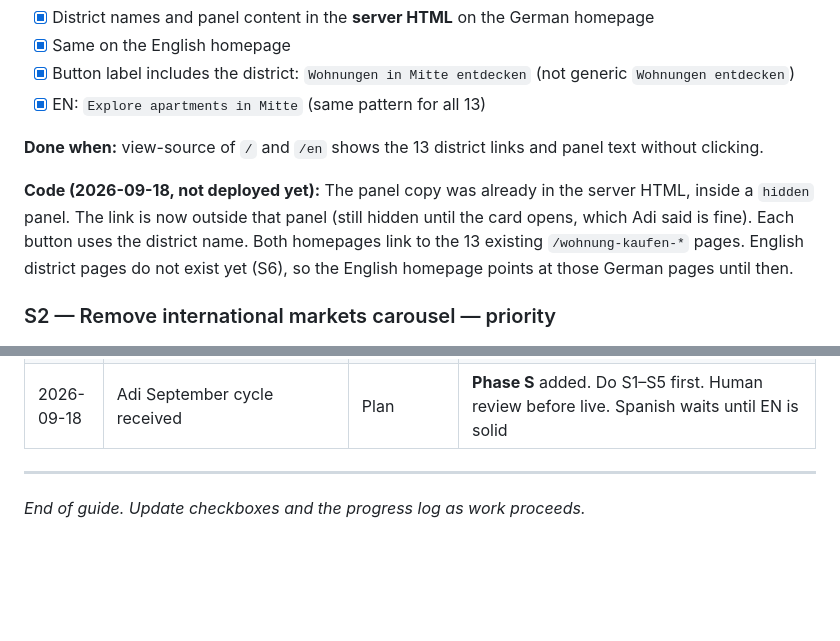
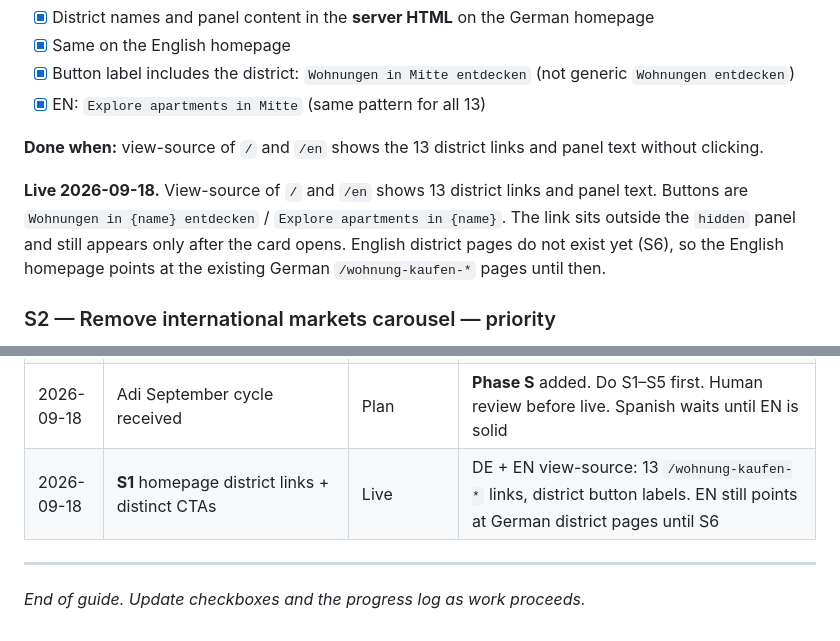
Before and after one commit to Jose20Longo02/sweet-home, a Markdown page: sweet-home-website/docs/POST_MIGRATION_ADI_WORK_GUIDE.md, 2 parts joined by grey strips. GitHub-like rendering; blank space fills up the shorter version.

```diff
--- a/sweet-home-website/docs/POST_MIGRATION_ADI_WORK_GUIDE.md
+++ b/sweet-home-website/docs/POST_MIGRATION_ADI_WORK_GUIDE.md
@@ -99,7 +99,7 @@ Search engines currently see **no links** from the homepage to the 13 district p
 
 **Done when:** view-source of `/` and `/en` shows the 13 district links and panel text without clicking.
 
-**Code (2026-09-18, not deployed yet):** The panel copy was already in the server HTML, inside a `hidden` panel. The link is now outside that panel (still hidden until the card opens, which Adi said is fine). Each button uses the district name. Both homepages link to the 13 existing `/wohnung-kaufen-*` pages. English district pages do not exist yet (S6), so the English homepage points at those German pages until then.
+**Live 2026-09-18.** View-source of `/` and `/en` shows 13 district links and panel text. Buttons are `Wohnungen in {name} entdecken` / `Explore apartments in {name}`. The link sits outside the `hidden` panel and still appears only after the card opens. English district pages do not exist yet (S6), so the English homepage points at the existing German `/wohnung-kaufen-*` pages until then.
 
 ### S2 — Remove international markets carousel — priority
 
@@ -728,6 +728,7 @@ Confirmations you asked for:
 | 2026-09-15 | Lead attribution: organic fill + GA4 client_id | Deploy | First-touch fill-if-empty; Google/Bing referrer → organic UTMs; store `ga_client_id` on leads for later GA4 source lookup |
 | 2026-09-16 | Lead attribution Phase 2: GA4 acquisition lookup | Deploy + GA4 setup | Data API enrich by `sh_ga_cid`; delayed + batch enrich; see `docs/GA4_LEAD_ATTRIBUTION.md` |
 | 2026-09-18 | Adi September cycle received | Plan | **Phase S** added. Do S1–S5 first. Human review before live. Spanish waits until EN is solid |
+| 2026-09-18 | **S1** homepage district links + distinct CTAs | Live | DE + EN view-source: 13 `/wohnung-kaufen-*` links, district button labels. EN still points at German district pages until S6 |
 
 ---
 
```
